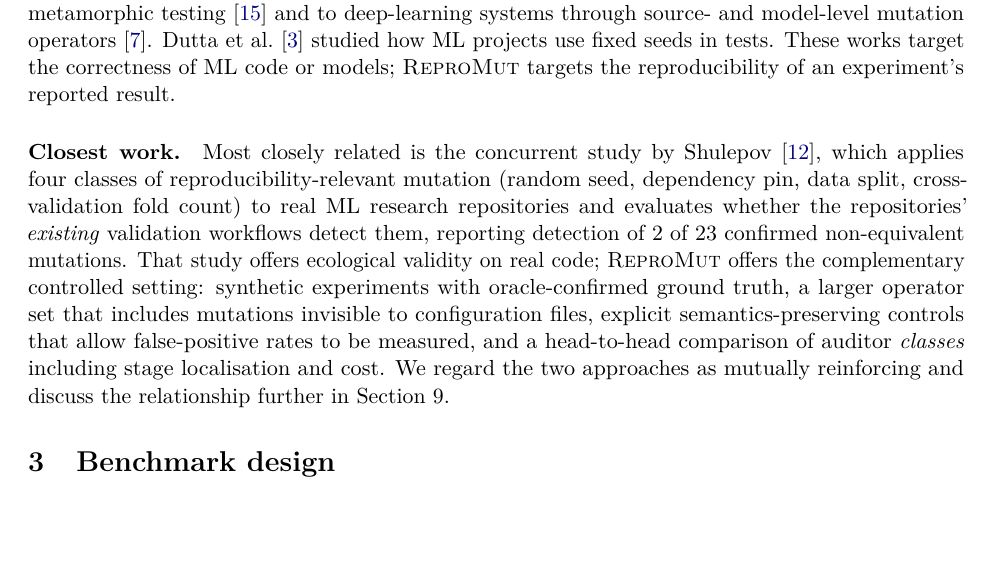
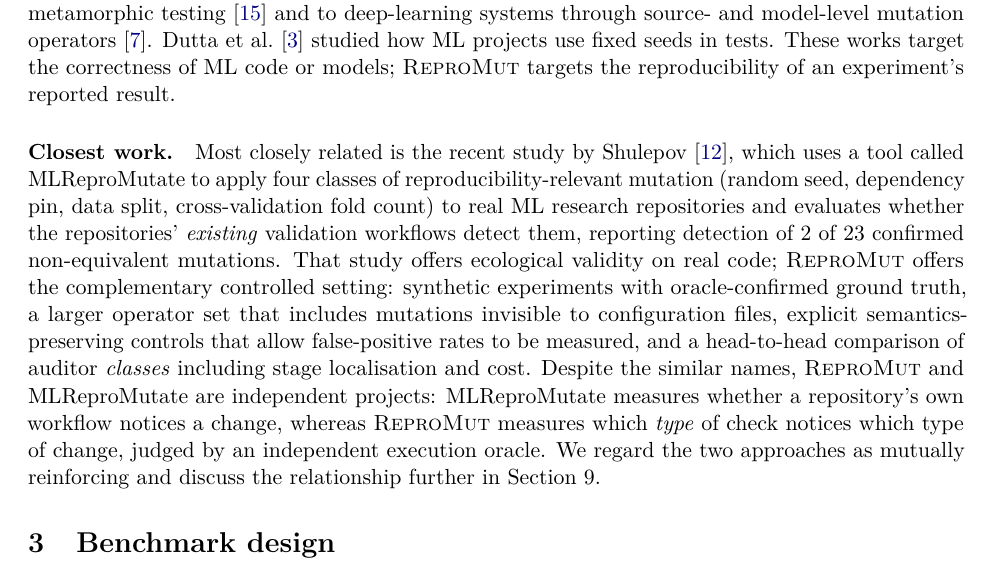
Before and after one commit to Hamjeth68/repromut, a LaTeX paper (paper/repromut-preprint.tex): part of page 3 of 13, cut so that both start at the same text, the shorter picture padded with empty space. Compiled offline with pdfLaTeX.

Commit message:
Distinguish ReproMut from MLReproMutate (Shulepov, arXiv:2608.27100); 'concurrent' -> 'recent'
README: related-work note. Paper source: wording change for the next version (v0.4).
The committed PDF is unchanged and remains the published v0.3 (10.5281/zenodo.24090849).

```diff
--- a/paper/repromut-preprint.tex
+++ b/paper/repromut-preprint.tex
@@ -65,7 +65,7 @@ All artifacts are publicly released under open licences (Section~\ref{sec:availa
 
 \paragraph{Mutation and metamorphic testing.} Mutation analysis evaluates a test suite by injecting faults and measuring how many are detected \citep{jia2011mutation}. It has been applied to ML implementations via metamorphic testing \citep{xie2011metamorphic} and to deep-learning systems through source- and model-level mutation operators \citep{ma2018deepmutation}. \citet{dutta2022seed} studied how ML projects use fixed seeds in tests. These works target the correctness of ML code or models; \RM{} targets the reproducibility of an experiment's reported result.
 
-\paragraph{Closest work.} Most closely related is the concurrent study by \citet{shulepov2026mutation}, which applies four classes of reproducibility-relevant mutation (random seed, dependency pin, data split, cross-validation fold count) to real ML research repositories and evaluates whether the repositories' \emph{existing} validation workflows detect them, reporting detection of 2 of 23 confirmed non-equivalent mutations. That study offers ecological validity on real code; \RM{} offers the complementary controlled setting: synthetic experiments with oracle-confirmed ground truth, a larger operator set that includes mutations invisible to configuration files, explicit semantics-preserving controls that allow false-positive rates to be measured, and a head-to-head comparison of auditor \emph{classes} including stage localisation and cost. We regard the two approaches as mutually reinforcing and discuss the relationship further in Section~\ref{sec:discussion}.
+\paragraph{Closest work.} Most closely related is the recent study by \citet{shulepov2026mutation}, which uses a tool called MLReproMutate to apply four classes of reproducibility-relevant mutation (random seed, dependency pin, data split, cross-validation fold count) to real ML research repositories and evaluates whether the repositories' \emph{existing} validation workflows detect them, reporting detection of 2 of 23 confirmed non-equivalent mutations. That study offers ecological validity on real code; \RM{} offers the complementary controlled setting: synthetic experiments with oracle-confirmed ground truth, a larger operator set that includes mutations invisible to configuration files, explicit semantics-preserving controls that allow false-positive rates to be measured, and a head-to-head comparison of auditor \emph{classes} including stage localisation and cost. Despite the similar names, \RM{} and MLReproMutate are independent projects: MLReproMutate measures whether a repository's own workflow notices a change, whereas \RM{} measures which \emph{type} of check notices which type of change, judged by an independent execution oracle. We regard the two approaches as mutually reinforcing and discuss the relationship further in Section~\ref{sec:discussion}.
 
 \section{Benchmark design}
 \label{sec:design}
```
Also changed, not shown: README.md.
